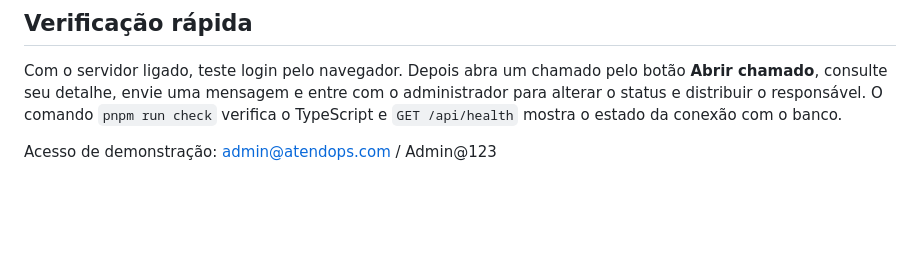
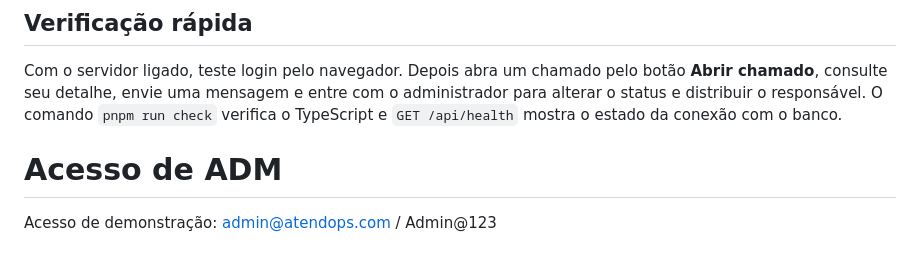
Before and after one commit to italogabriels4mini-ai/Atendimento-operacional-projeto-de-T.I, a Markdown page: README.md, the part around the change. GitHub-like rendering; blank space fills up the shorter version.

Commit message:
correcao de acesso adm

```diff
--- a/README.md
+++ b/README.md
@@ -154,4 +154,6 @@ Antes do commit, confirme que `.env` não aparece em `git status`. Faça commits
 Com o servidor ligado, teste login pelo navegador. Depois abra um chamado pelo botão **Abrir chamado**, consulte seu detalhe, envie uma mensagem e entre com o administrador para alterar o status e distribuir o responsável. O comando `pnpm run check` verifica o TypeScript e `GET /api/health` mostra o estado da conexão com o banco.
 
 
+# Acesso de ADM
+
 Acesso de demonstração: admin@atendops.com / Admin@123
```
